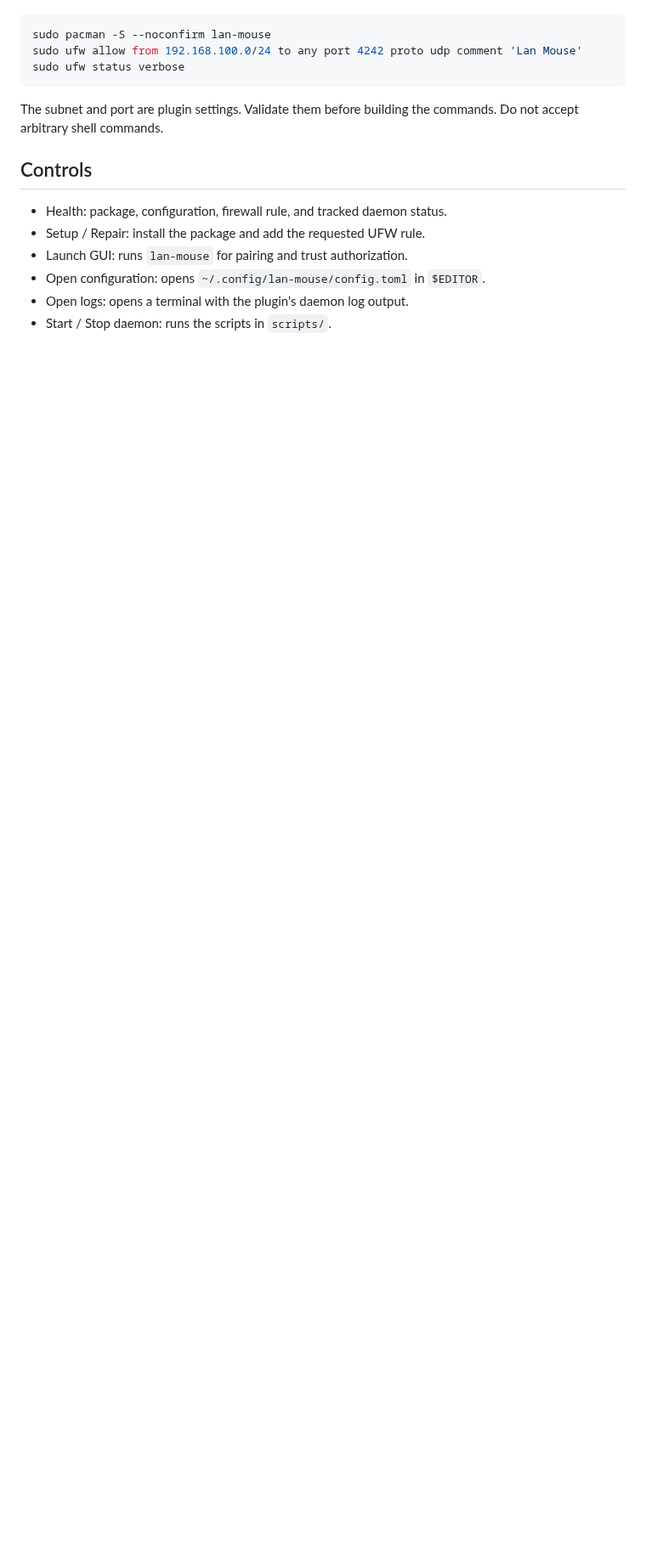
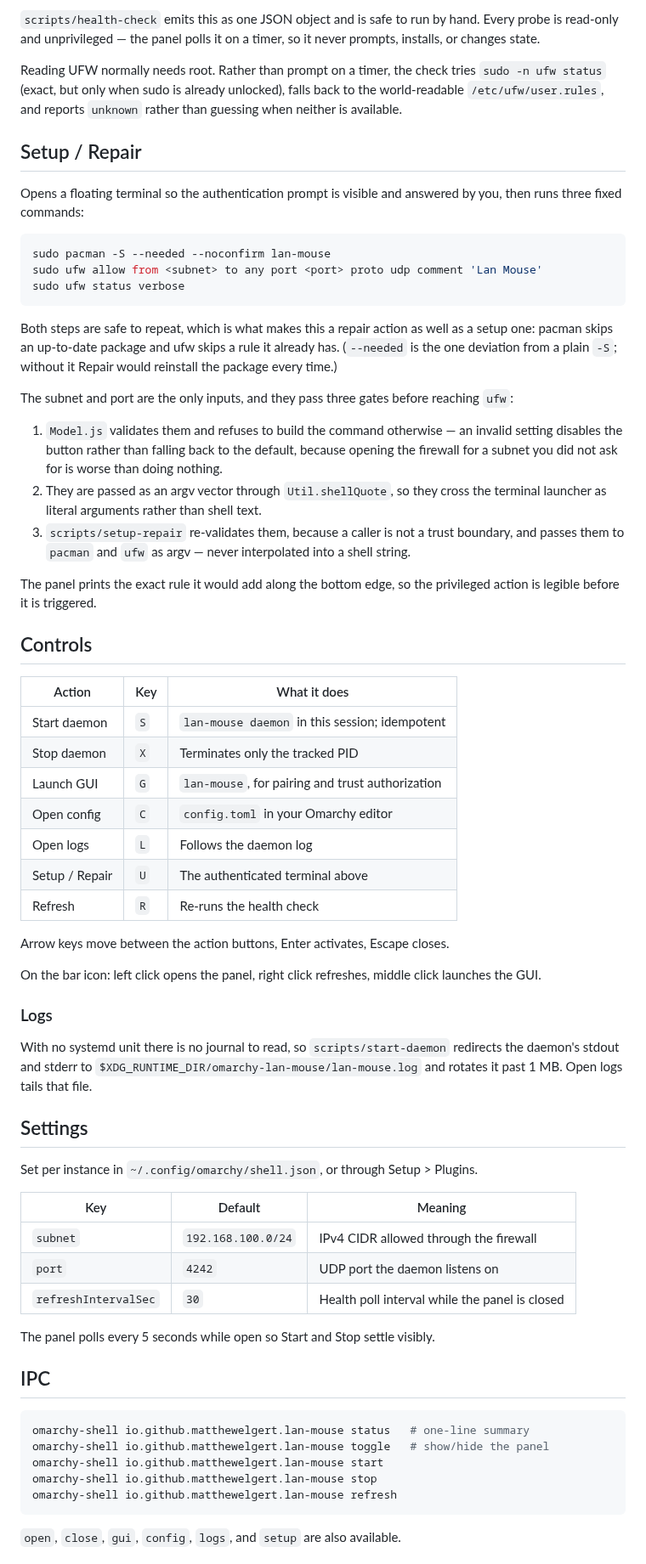
Before and after one commit to mdelgert/omarchy-lan-mouse, a Markdown page: README.md, the part around one of its changes. Shown at 85% size. Drawn GitHub-style; blank space fills up the shorter version.

````diff
--- a/README.md
+++ b/README.md
@@ -30,18 +70,90 @@ The Setup button opens an authenticated terminal to run:
+`scripts/health-check` emits this as one JSON object and is safe to run by
+hand. Every probe is read-only and unprivileged — the panel polls it on a
+timer, so it never prompts, installs, or changes state.
+
+Reading UFW normally needs root. Rather than prompt on a timer, the check
+tries `sudo -n ufw status` (exact, but only when sudo is already unlocked),
+falls back to the world-readable `/etc/ufw/user.rules`, and reports `unknown`
+rather than guessing when neither is available.
+
+## Setup / Repair
+
+Opens a floating terminal so the authentication prompt is visible and answered
+by you, then runs three fixed commands:
 
 ```sh
-sudo pacman -S --noconfirm lan-mouse
-sudo ufw allow from 192.168.100.0/24 to any port 4242 proto udp comment 'Lan Mouse'
+sudo pacman -S --needed --noconfirm lan-mouse
+sudo ufw allow from <subnet> to any port <port> proto udp comment 'Lan Mouse'
 sudo ufw status verbose
 ```
 
-The subnet and port are plugin settings. Validate them before building the
-commands. Do not accept arbitrary shell commands.
+Both steps are safe to repeat, which is what makes this a repair action as
+well as a setup one: pacman skips an up-to-date package and ufw skips a rule
+it already has. (`--needed` is the one deviation from a plain `-S`; without it
+Repair would reinstall the package every time.)
+
+The subnet and port are the only inputs, and they pass three gates before
+reaching `ufw`:
+
+1. `Model.js` validates them and refuses to build the command otherwise — an
+   invalid setting disables the button rather than falling back to the default,
+   because opening the firewall for a subnet you did not ask for is worse than
+   doing nothing.
+2. They are passed as an argv vector through `Util.shellQuote`, so they cross
+   the terminal launcher as literal arguments rather than shell text.
+3. `scripts/setup-repair` re-validates them, because a caller is not a trust
+   boundary, and passes them to `pacman` and `ufw` as argv — never
+   interpolated into a shell string.
+
+The panel prints the exact rule it would add along the bottom edge, so the
+privileged action is legible before it is triggered.
 
 ## Controls
 
-- Health: package, configuration, firewall rule, and tracked daemon status.
-- Setup / Repair: install the package and add the requested UFW rule.
-- Launch GUI: runs `lan-mouse` for pairing and trust authorization.
-- Open configuration: opens `~/.config/lan-mouse/config.toml` in `$EDITOR`.
-- Open logs: opens a terminal with the plugin's daemon log output.
-- Start / Stop daemon: runs the scripts in `scripts/`.
+| Action | Key | What it does |
+|--------|-----|--------------|
+| Start daemon | `S` | `lan-mouse daemon` in this session; idempotent |
+| Stop daemon | `X` | Terminates only the tracked PID |
+| Launch GUI | `G` | `lan-mouse`, for pairing and trust authorization |
+| Open config | `C` | `config.toml` in your Omarchy editor |
+| Open logs | `L` | Follows the daemon log |
+| Setup / Repair | `U` | The authenticated terminal above |
+| Refresh | `R` | Re-runs the health check |
+
+Arrow keys move between the action buttons, Enter activates, Escape closes.
+
+On the bar icon: left click opens the panel, right click refreshes, middle
+click launches the GUI.
+
+### Logs
+
+With no systemd unit there is no journal to read, so `scripts/start-daemon`
+redirects the daemon's stdout and stderr to
+`$XDG_RUNTIME_DIR/omarchy-lan-mouse/lan-mouse.log` and rotates it past 1 MB.
+Open logs tails that file.
+
+## Settings
+
+Set per instance in `~/.config/omarchy/shell.json`, or through
+Setup > Plugins.
+
+| Key | Default | Meaning |
+|-----|---------|---------|
+| `subnet` | `192.168.100.0/24` | IPv4 CIDR allowed through the firewall |
+| `port` | `4242` | UDP port the daemon listens on |
+| `refreshIntervalSec` | `30` | Health poll interval while the panel is closed |
+
+The panel polls every 5 seconds while open so Start and Stop settle visibly.
+
+## IPC
+
+```bash
+omarchy-shell io.github.matthewelgert.lan-mouse status   # one-line summary
+omarchy-shell io.github.matthewelgert.lan-mouse toggle   # show/hide the panel
+omarchy-shell io.github.matthewelgert.lan-mouse start
+omarchy-shell io.github.matthewelgert.lan-mouse stop
+omarchy-shell io.github.matthewelgert.lan-mouse refresh
+```
+
+`open`, `close`, `gui`, `config`, `logs`, and `setup` are also available.
+
````
Also changed, not shown: other parts of README.md (+67 -11 lines), docs/panel.png (added), 10 other files.
